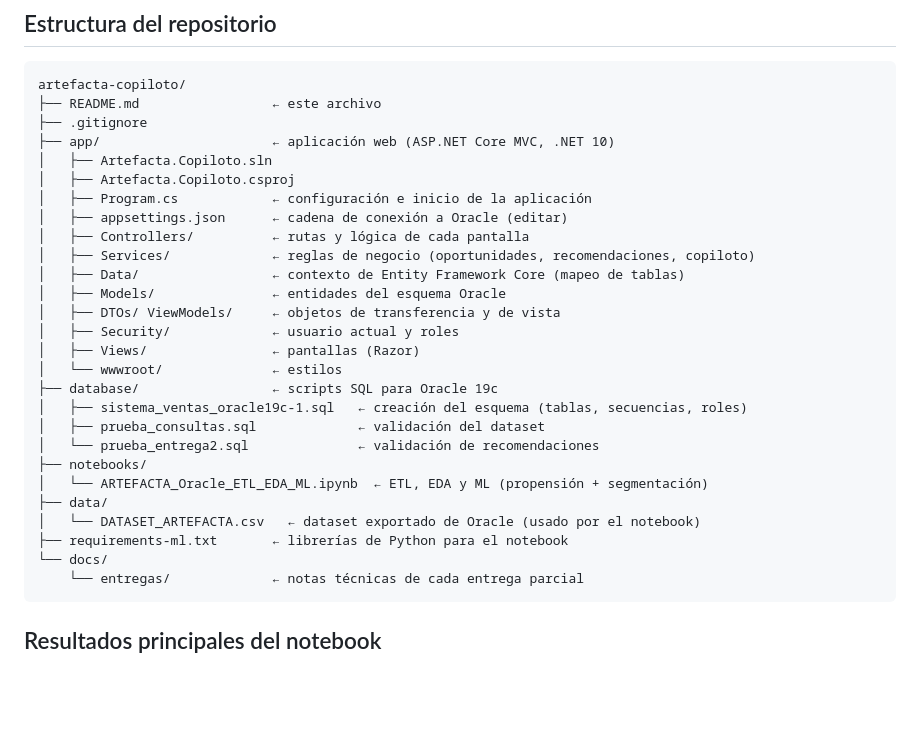
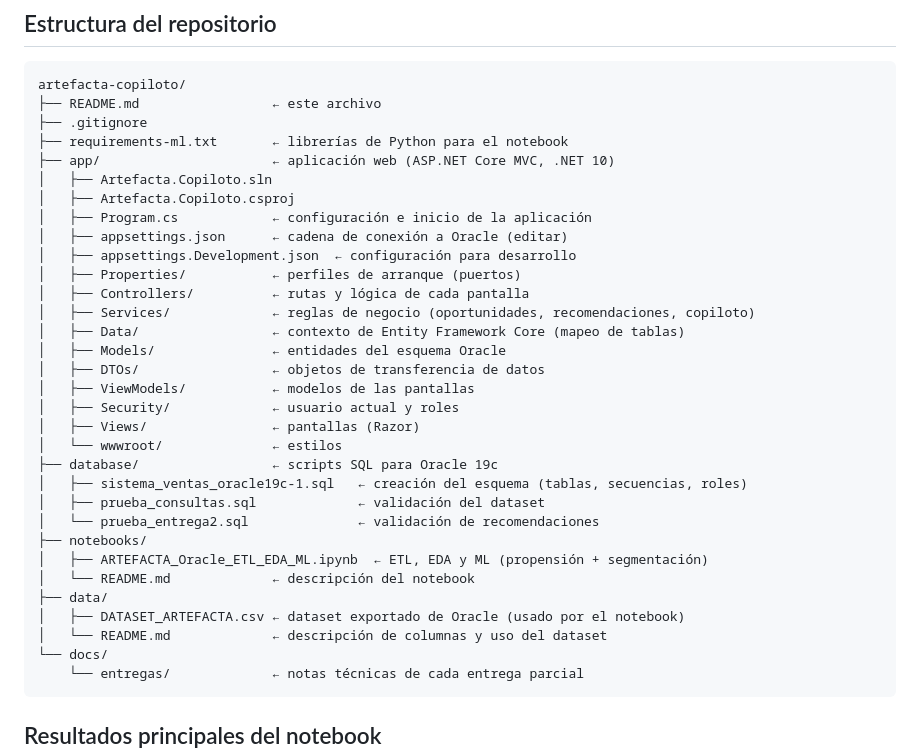
Before and after one commit to Dravego/artefacta-copiloto, a Markdown page: README.md, the part around the change. Drawn GitHub-style; blank space fills up the shorter version.

````diff
--- a/README.md
+++ b/README.md
@@ -40,16 +40,20 @@ Estas salidas son una señal **indirecta** de demanda: indican quién es probabl
 artefacta-copiloto/
 ├── README.md                 ← este archivo
 ├── .gitignore
+├── requirements-ml.txt       ← librerías de Python para el notebook
 ├── app/                      ← aplicación web (ASP.NET Core MVC, .NET 10)
 │   ├── Artefacta.Copiloto.sln
 │   ├── Artefacta.Copiloto.csproj
 │   ├── Program.cs            ← configuración e inicio de la aplicación
 │   ├── appsettings.json      ← cadena de conexión a Oracle (editar)
+│   ├── appsettings.Development.json  ← configuración para desarrollo
+│   ├── Properties/           ← perfiles de arranque (puertos)
 │   ├── Controllers/          ← rutas y lógica de cada pantalla
 │   ├── Services/             ← reglas de negocio (oportunidades, recomendaciones, copiloto)
 │   ├── Data/                 ← contexto de Entity Framework Core (mapeo de tablas)
 │   ├── Models/               ← entidades del esquema Oracle
-│   ├── DTOs/ ViewModels/     ← objetos de transferencia y de vista
+│   ├── DTOs/                 ← objetos de transferencia de datos
+│   ├── ViewModels/           ← modelos de las pantallas
 │   ├── Security/             ← usuario actual y roles
 │   ├── Views/                ← pantallas (Razor)
 │   └── wwwroot/              ← estilos
@@ -58,10 +62,11 @@ artefacta-copiloto/
 │   ├── prueba_consultas.sql             ← validación del dataset
 │   └── prueba_entrega2.sql              ← validación de recomendaciones
 ├── notebooks/
-│   └── ARTEFACTA_Oracle_ETL_EDA_ML.ipynb  ← ETL, EDA y ML (propensión + segmentación)
+│   ├── ARTEFACTA_Oracle_ETL_EDA_ML.ipynb  ← ETL, EDA y ML (propensión + segmentación)
+│   └── README.md             ← descripción del notebook
 ├── data/
-│   └── DATASET_ARTEFACTA.csv   ← dataset exportado de Oracle (usado por el notebook)
-├── requirements-ml.txt       ← librerías de Python para el notebook
+│   ├── DATASET_ARTEFACTA.csv ← dataset exportado de Oracle (usado por el notebook)
+│   └── README.md             ← descripción de columnas y uso del dataset
 └── docs/
     └── entregas/             ← notas técnicas de cada entrega parcial
 ```
````
